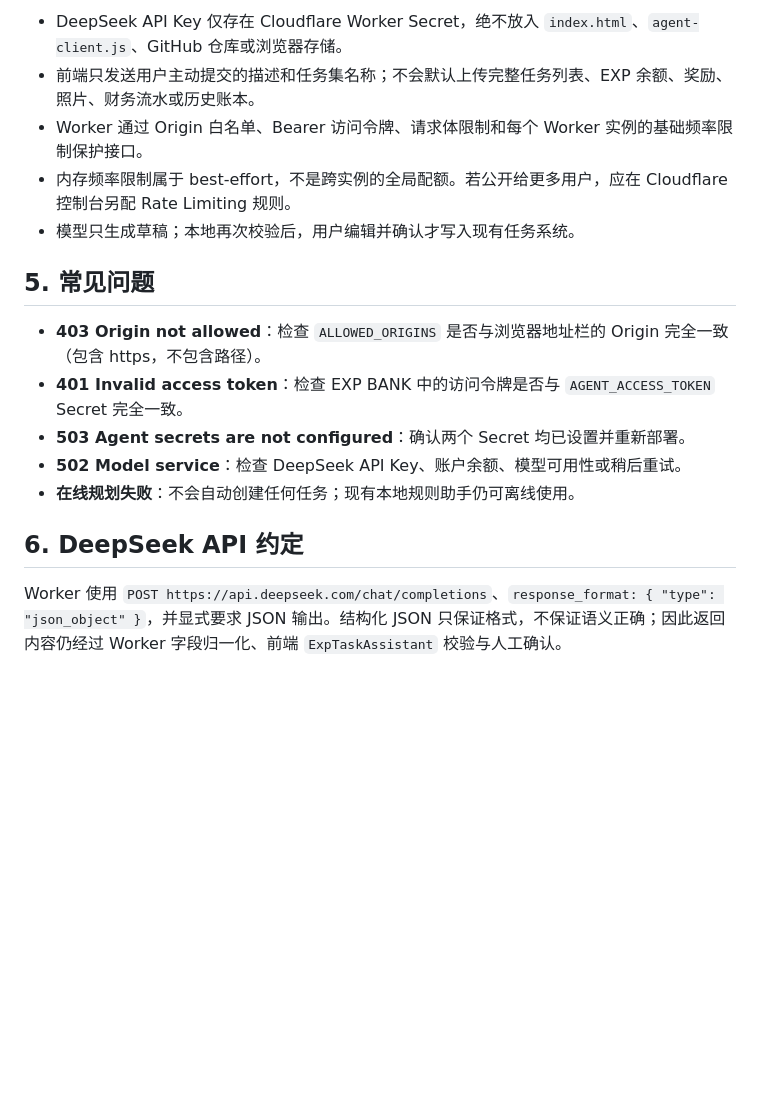
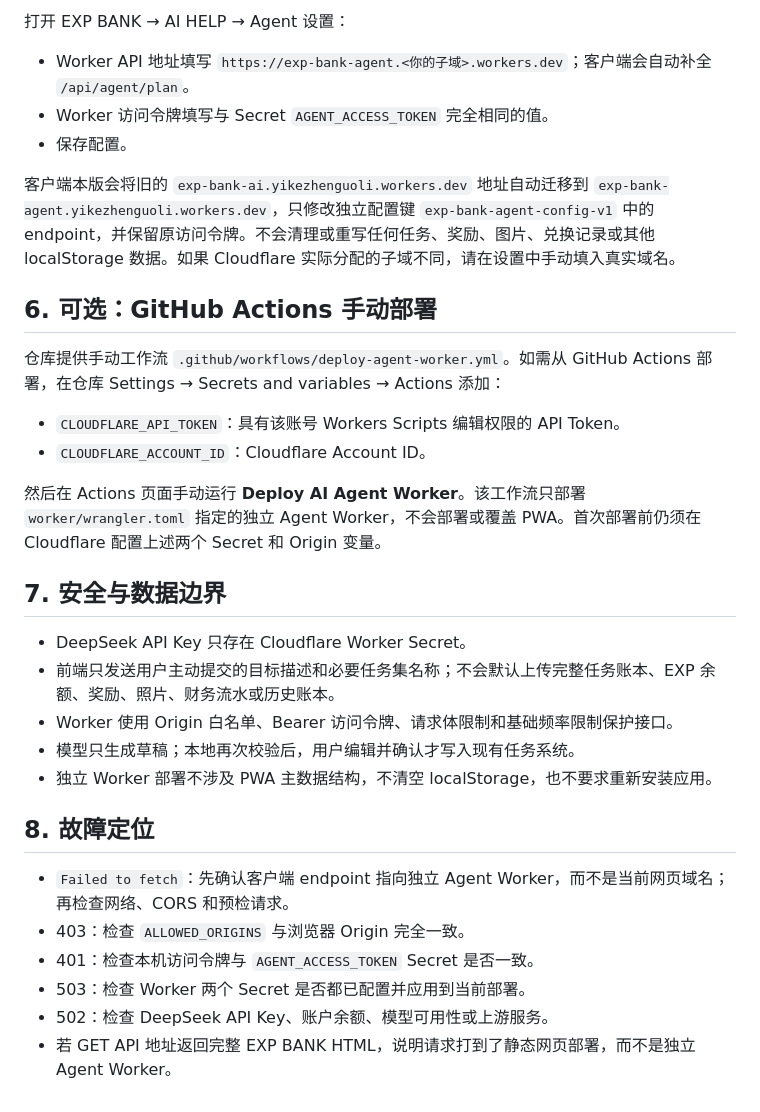
Before and after one commit to yikezhenguoli/EXP-BANK, a Markdown page: docs/agent-worker-deploy.md, the part around one of its changes. GitHub-like rendering; blank space fills up the shorter version.

```diff
--- a/docs/agent-worker-deploy.md
+++ b/docs/agent-worker-deploy.md
@@ -52,18 +51,34 @@ wrangler deploy
 
-- DeepSeek API Key 仅存在 Cloudflare Worker Secret，绝不放入 `index.html`、`agent-client.js`、GitHub 仓库或浏览器存储。
-- 前端只发送用户主动提交的描述和任务集名称；不会默认上传完整任务列表、EXP 余额、奖励、照片、财务流水或历史账本。
-- Worker 通过 Origin 白名单、Bearer 访问令牌、请求体限制和每个 Worker 实例的基础频率限制保护接口。
-- 内存频率限制属于 best-effort，不是跨实例的全局配额。若公开给更多用户，应在 Cloudflare 控制台另配 Rate Limiting 规则。
+打开 EXP BANK → AI HELP → Agent 设置：
+
+- Worker API 地址填写 `https://exp-bank-agent.<你的子域>.workers.dev`；客户端会自动补全 `/api/agent/plan`。
+- Worker 访问令牌填写与 Secret `AGENT_ACCESS_TOKEN` 完全相同的值。
+- 保存配置。
+
+客户端本版会将旧的 `exp-bank-ai.yikezhenguoli.workers.dev` 地址自动迁移到 `exp-bank-agent.yikezhenguoli.workers.dev`，只修改独立配置键 `exp-bank-agent-config-v1` 中的 endpoint，并保留原访问令牌。不会清理或重写任何任务、奖励、图片、兑换记录或其他 localStorage 数据。如果 Cloudflare 实际分配的子域不同，请在设置中手动填入真实域名。
+
+## 6. 可选：GitHub Actions 手动部署
+
+仓库提供手动工作流 `.github/workflows/deploy-agent-worker.yml`。如需从 GitHub Actions 部署，在仓库 Settings → Secrets and variables → Actions 添加：
+
+- `CLOUDFLARE_API_TOKEN`：具有该账号 Workers Scripts 编辑权限的 API Token。
+- `CLOUDFLARE_ACCOUNT_ID`：Cloudflare Account ID。
+
+然后在 Actions 页面手动运行 **Deploy AI Agent Worker**。该工作流只部署 `worker/wrangler.toml` 指定的独立 Agent Worker，不会部署或覆盖 PWA。首次部署前仍须在 Cloudflare 配置上述两个 Secret 和 Origin 变量。
+
+## 7. 安全与数据边界
+
+- DeepSeek API Key 只存在 Cloudflare Worker Secret。
+- 前端只发送用户主动提交的目标描述和必要任务集名称；不会默认上传完整任务账本、EXP 余额、奖励、照片、财务流水或历史账本。
+- Worker 使用 Origin 白名单、Bearer 访问令牌、请求体限制和基础频率限制保护接口。
 - 模型只生成草稿；本地再次校验后，用户编辑并确认才写入现有任务系统。
+- 独立 Worker 部署不涉及 PWA 主数据结构，不清空 localStorage，也不要求重新安装应用。
 
-## 5. 常见问题
+## 8. 故障定位
 
-- **403 Origin not allowed**：检查 `ALLOWED_ORIGINS` 是否与浏览器地址栏的 Origin 完全一致（包含 https，不包含路径）。
-- **401 Invalid access token**：检查 EXP BANK 中的访问令牌是否与 `AGENT_ACCESS_TOKEN` Secret 完全一致。
-- **503 Agent secrets are not configured**：确认两个 Secret 均已设置并重新部署。
-- **502 Model service**：检查 DeepSeek API Key、账户余额、模型可用性或稍后重试。
-- **在线规划失败**：不会自动创建任何任务；现有本地规则助手仍可离线使用。
-
-## 6. DeepSeek API 约定
-
-Worker 使用 `POST https://api.deepseek.com/chat/completions`、`response_format: { "type": "json_object" }`，并显式要求 JSON 输出。结构化 JSON 只保证格式，不保证语义正确；因此返回内容仍经过 Worker 字段归一化、前端 `ExpTaskAssistant` 校验与人工确认。
+- `Failed to fetch`：先确认客户端 endpoint 指向独立 Agent Worker，而不是当前网页域名；再检查网络、CORS 和预检请求。
+- 403：检查 `ALLOWED_ORIGINS` 与浏览器 Origin 完全一致。
+- 401：检查本机访问令牌与 `AGENT_ACCESS_TOKEN` Secret 是否一致。
+- 503：检查 Worker 两个 Secret 是否都已配置并应用到当前部署。
+- 502：检查 DeepSeek API Key、账户余额、模型可用性或上游服务。
+- 若 GET API 地址返回完整 EXP BANK HTML，说明请求打到了静态网页部署，而不是独立 Agent Worker。
```
Also changed, not shown: other parts of docs/agent-worker-deploy.md (+30 -31 lines).
